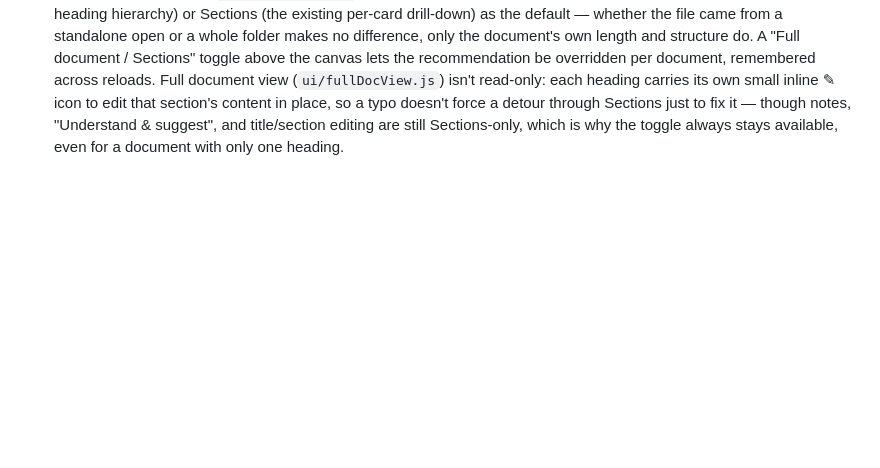
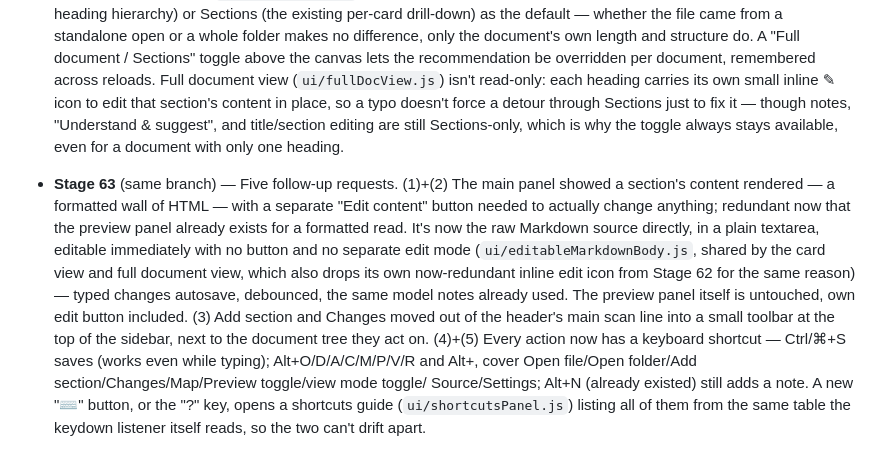
Before and after one commit to AhmedYousriSobhi/md.orchestra, a Markdown page: CHANGELOG.md, the part around the change. Drawn GitHub-style; blank space fills up the shorter version.

Commit message:
docs: log Stage 63 (raw-editable content panel, sidebar buttons, shortcuts)

```diff
--- a/CHANGELOG.md
+++ b/CHANGELOG.md
@@ -1236,3 +1236,24 @@ picker itself worked correctly; it was a test-tooling quirk, not an app bug.
   notes, "Understand & suggest", and title/section editing are still
   Sections-only, which is why the toggle always stays available, even
   for a document with only one heading.
+
+- **Stage 63** (same branch) — Five follow-up requests. (1)+(2) The main
+  panel showed a section's content rendered — a formatted wall of HTML —
+  with a separate "Edit content" button needed to actually change
+  anything; redundant now that the preview panel already exists for a
+  formatted read. It's now the raw Markdown source directly, in a plain
+  textarea, editable immediately with no button and no separate edit
+  mode (`ui/editableMarkdownBody.js`, shared by the card view and full
+  document view, which also drops its own now-redundant inline edit
+  icon from Stage 62 for the same reason) — typed changes autosave,
+  debounced, the same model notes already used. The preview panel itself
+  is untouched, own edit button included. (3) Add section and Changes
+  moved out of the header's main scan line into a small toolbar at the
+  top of the sidebar, next to the document tree they act on. (4)+(5)
+  Every action now has a keyboard shortcut — Ctrl/⌘+S saves (works even
+  while typing); Alt+O/D/A/C/M/P/V/R and Alt+, cover Open file/Open
+  folder/Add section/Changes/Map/Preview toggle/view mode toggle/
+  Source/Settings; Alt+N (already existed) still adds a note. A new "⌨"
+  button, or the "?" key, opens a shortcuts guide (`ui/shortcutsPanel.js`)
+  listing all of them from the same table the keydown listener itself
+  reads, so the two can't drift apart.
```
